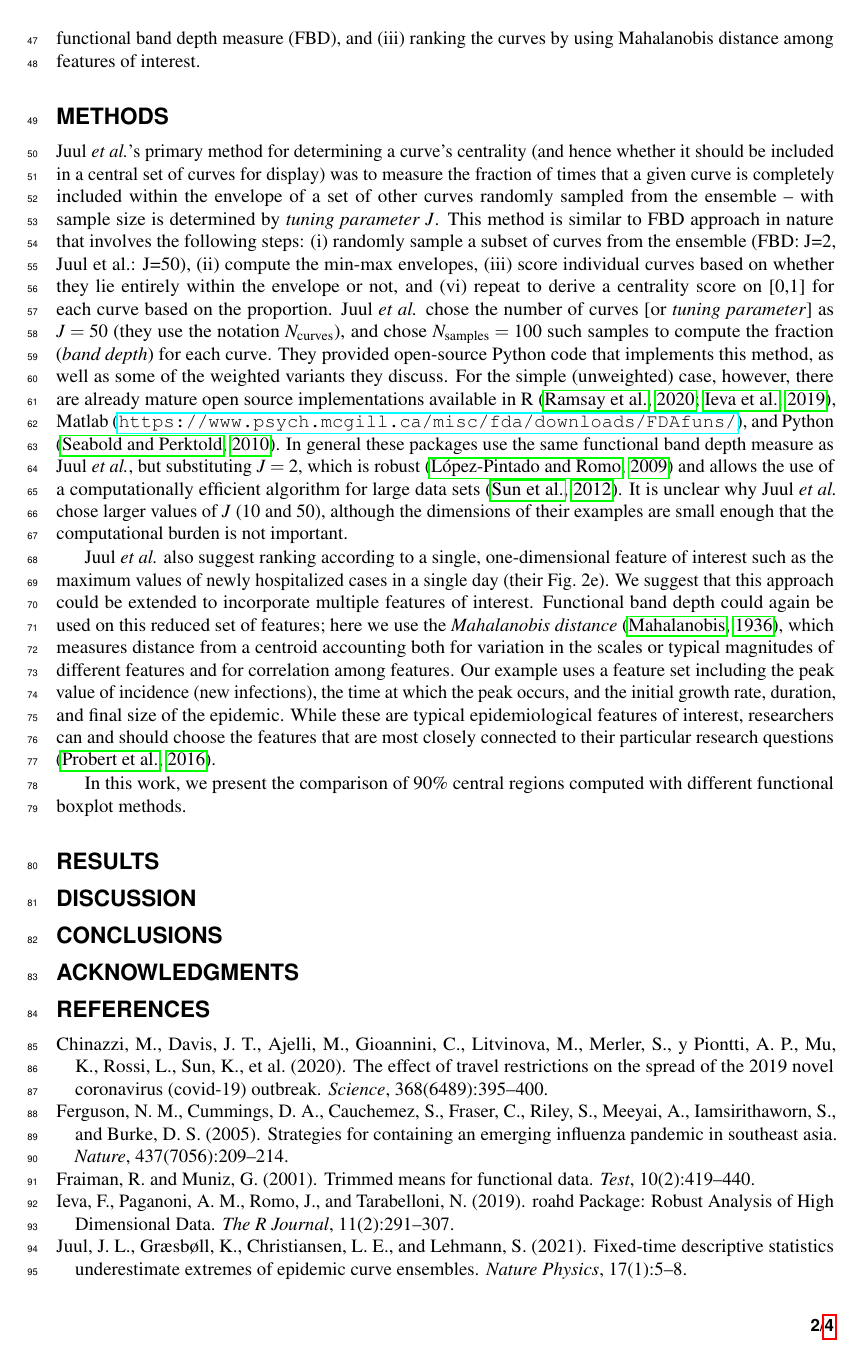
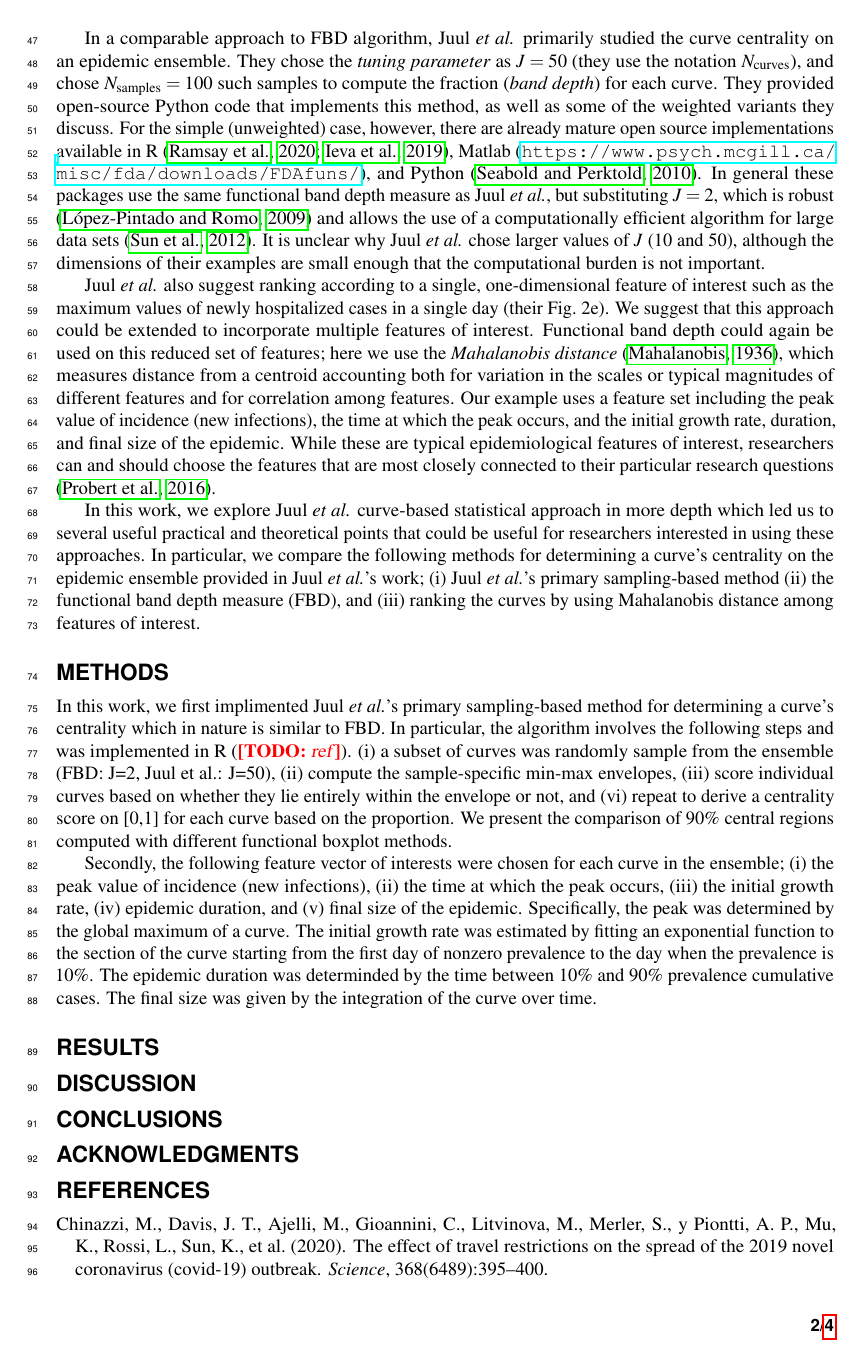
Before and after one commit to aligharouni/commentsFBD, a LaTeX document (curveBP_peerJ.tex): page 2 of 4. Compiled offline with pdfLaTeX.

Commit message:
working on Methods

```diff
--- a/curveBP_peerJ.tex
+++ b/curveBP_peerJ.tex
@@ -33,15 +33,25 @@ While \juul do cite this literature \citep{sun2011functional}, exploring it in m
-In particular, we compare the following methods for determining a curve's centrality on the epidemic ensemble provided in \juul's work; (i) \juul's primary sampling-based method (ii) the functional band depth measure (FBD), and (iii) ranking the curves by using Mahalanobis distance among features of interest.
-
-\section*{Methods}
-
-\juul's primary method for determining a curve's centrality (and hence whether it should be included in a central set of curves for display) was to measure the fraction of times that a given curve is completely included within the envelope of a set of other curves randomly sampled from the ensemble -- with sample size is determined by \emph{tuning parameter} $J$. This method is similar to FBD approach in nature that involves the following steps: (i) randomly sample a subset of curves from the ensemble (FBD: J=2, Juul et al.: J=50), (ii) compute the min-max envelopes, (iii) score individual curves based on whether they lie entirely within the envelope or not, and (vi) repeat to derive a centrality score on [0,1] for each curve based on the proportion.
-\juul chose the number of curves [or \emph{tuning parameter}] as $J=50$ (they use the notation \ncurve), and chose $\nsample=100$ such samples to compute the fraction (\emph{band depth}) for each curve. They provided open-source Python code that implements this method, as well as some of the weighted variants they discuss. For the simple (unweighted) case, however, there are already mature open source implementations available in R \citep{fda_pkg,roahd}, Matlab (\url{https://www.psych.mcgill.ca/misc/fda/downloads/FDAfuns/}), and Python \citep{seabold2010statsmodels}. In general these packages use the same functional band depth measure as \juul, but substituting $J=2$, which is robust \citep{lopez2009concept} and allows the use of a computationally efficient algorithm for large data sets \citep{sun2012exact}.
-It is unclear why \juul chose larger values of $J$ (10 and 50), although the dimensions of their examples are small enough that the computational burden is not important.
+In a comparable approach to FBD algorithm, \juul primarily studied the curve centrality on an epidemic ensemble. They chose the \emph{tuning parameter} as $J=50$ (they use the notation \ncurve), and chose $\nsample=100$ such samples to compute the fraction (\emph{band depth}) for each curve. They provided open-source Python code that implements this method, as well as some of the weighted variants they discuss. For the simple (unweighted) case, however, there are already mature open source implementations available in R \citep{fda_pkg,roahd}, Matlab (\url{https://www.psych.mcgill.ca/misc/fda/downloads/FDAfuns/}), and Python \citep{seabold2010statsmodels}. In general these packages use the same functional band depth measure as \juul, but substituting $J=2$, which is robust \citep{lopez2009concept} and allows the use of a computationally efficient algorithm for large data sets \citep{sun2012exact}. It is unclear why \juul chose larger values of $J$ (10 and 50), although the dimensions of their examples are small enough that the computational burden is not important.
 
 \juul also suggest ranking according to a single, one-dimensional feature of interest such as the maximum values of newly hospitalized cases in a single day (their Fig.~2e). We suggest that this approach could be extended to incorporate multiple features of interest. Functional band depth could again be used on this reduced set of features; here we use the \emph{Mahalanobis distance} \citep{mahalanobis1936generalized}, which measures distance from a centroid accounting both for variation in the scales or typical magnitudes of different features and for correlation among features.
 Our example uses a feature set including the peak value of incidence (new infections), the time at which the peak occurs, and the initial growth rate, duration, and final size of the epidemic. While these are typical epidemiological features of interest, researchers can and should choose the features that are most closely connected to their particular research questions \citep{probert2016decision}.
 
-In this work, we present the comparison of 90\% central regions computed with different functional boxplot methods.
+In this work, we explore \juul curve-based statistical approach in more depth which led us to several useful practical and theoretical points that could be useful for researchers interested in using these approaches. In particular, we compare the following methods for determining a curve's centrality on the epidemic ensemble provided in \juul's work; (i) \juul's primary sampling-based method (ii) the functional band depth measure (FBD), and (iii) ranking the curves by using Mahalanobis distance among features of interest.
+
+\section*{Methods}
+
+In this work, we first implimented \juul's primary sampling-based method for determining a curve's centrality which in nature is similar to FBD. In particular, the algorithm involves the following steps and was implemented in R (\todo {ref}).
+(i) a subset of curves was randomly sample from the ensemble (FBD: J=2, Juul et al.: J=50), (ii) compute the sample-specific min-max envelopes, (iii) score individual curves based on whether they lie entirely within the envelope or not, and (vi) repeat to derive a centrality score on [0,1] for each curve based on the proportion. We present the comparison of 90\% central regions computed with different functional boxplot methods.
+
+Secondly, the following feature vector of interests were chosen for each curve in the ensemble;
+(i) the peak value of incidence (new infections),
+(ii) the time at which the peak occurs,
+(iii) the initial growth rate,
+(iv) epidemic duration, and
+(v) final size of the epidemic.
+Specifically, the peak was determined by the global maximum of a curve. The initial growth rate was estimated by fitting an exponential function to the section of the curve starting from the first day of nonzero prevalence to the day when the prevalence is 10\%.
+The epidemic duration was determinded by the time between 10\% and 90\% prevalence cumulative cases. The final size was given by the integration of the curve over time.
+
+
 
 \section*{Results}
 
```
Also changed, not shown: curveBP.bib (+0 -4 lines), notes/curveBP_scrap.tex (+4 -0 lines), curveBP_peerJ.tex (10 more changed lines), 1 other file.
